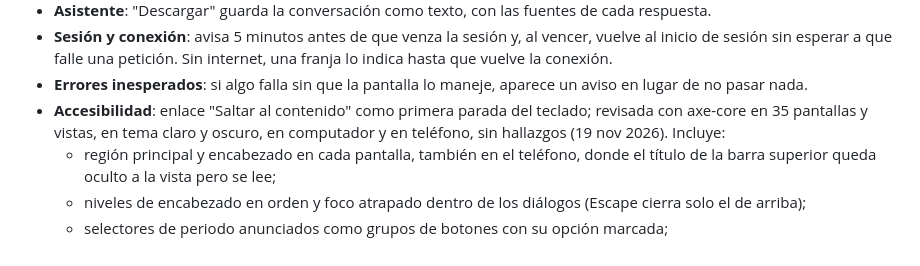
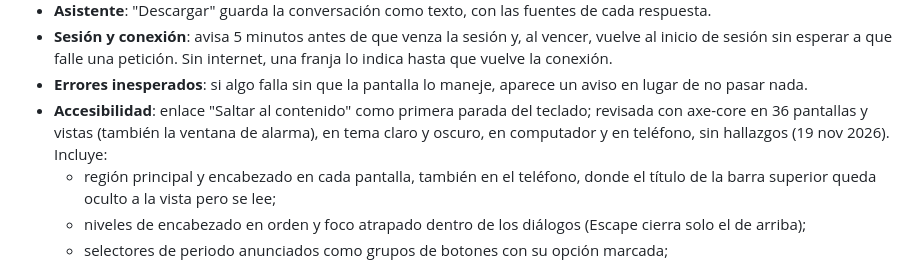
Before and after one commit to WillC372/FrontendPatSft, a Markdown page: README.md, the part around the change. Rendered like a GitHub page.

Commit message:
MockUp48 con el contraste corregido y axe en la ventana de alarma
La ventana de alarma y Configuración (computador y celular) pasan axe-core sin hallazgos.

```diff
--- a/README.md
+++ b/README.md
@@ -63,7 +63,7 @@ Presentar la información y recoger las acciones del usuario. **Toda la lógica
 - **Asistente**: "Descargar" guarda la conversación como texto, con las fuentes de cada respuesta.
 - **Sesión y conexión**: avisa 5 minutos antes de que venza la sesión y, al vencer, vuelve al inicio de sesión sin esperar a que falle una petición. Sin internet, una franja lo indica hasta que vuelve la conexión.
 - **Errores inesperados**: si algo falla sin que la pantalla lo maneje, aparece un aviso en lugar de no pasar nada.
-- **Accesibilidad**: enlace "Saltar al contenido" como primera parada del teclado; revisada con axe-core en 35 pantallas y vistas, en tema claro y oscuro, en computador y en teléfono, sin hallazgos (19 nov 2026). Incluye:
+- **Accesibilidad**: enlace "Saltar al contenido" como primera parada del teclado; revisada con axe-core en 36 pantallas y vistas (también la ventana de alarma), en tema claro y oscuro, en computador y en teléfono, sin hallazgos (19 nov 2026). Incluye:
   - región principal y encabezado en cada pantalla, también en el teléfono, donde el título de la barra superior queda oculto a la vista pero se lee;
   - niveles de encabezado en orden y foco atrapado dentro de los diálogos (Escape cierra solo el de arriba);
   - selectores de periodo anunciados como grupos de botones con su opción marcada;
```
Also changed, not shown: docs/Requerimientos.md (+1 -1 lines), docs/issues/34-RNF-04.md (+1 -1 lines), docs/mockups/MockUp48.png.
